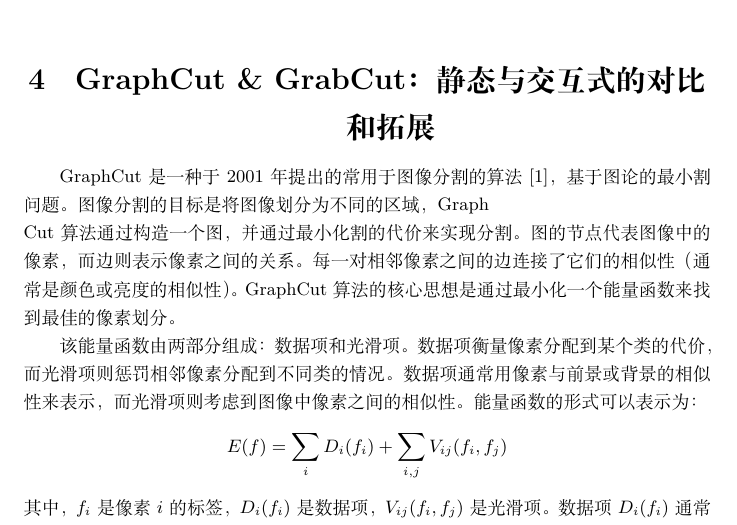
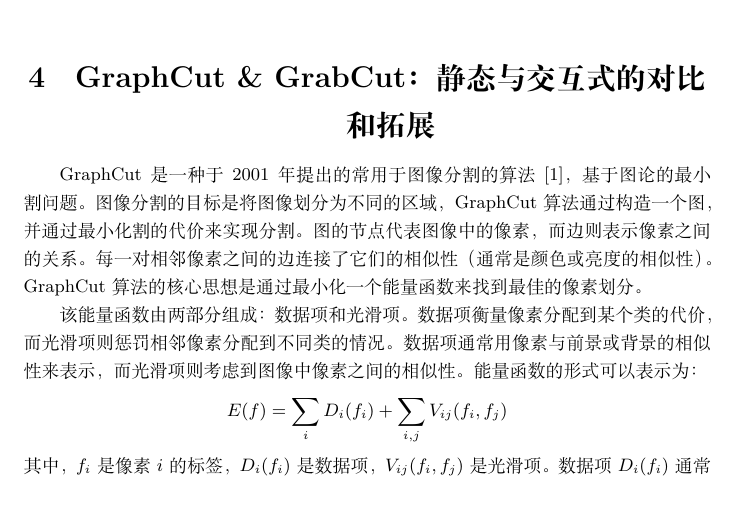
Before and after one commit to FrankieNButtons/ReadWriteTransforImageEngineering, a LaTeX document (paper.tex): part of page 10 of 15, cut so that both start at the same text. Compiled offline with XeLaTeX.

Commit message:
A little change on format

```diff
--- a/paper.tex
+++ b/paper.tex
@@ -335,7 +335,7 @@ def Step2_3DFiltering(BlockGroup_basic, BlockGroup_noisy):
 
 
 \section{GraphCut \& GrabCut：静态与交互式的对比和拓展}
-GraphCut是一种于2001年提出的常用于图像分割的算法\cite{boykov_interactive_2001}，基于图论的最小割问题。图像分割的目标是将图像划分为不同的区域，Graph\\Cut算法通过构造一个图，并通过最小化割的代价来实现分割。图的节点代表图像中的像素，而边则表示像素之间的关系。每一对相邻像素之间的边连接了它们的相似性（通常是颜色或亮度的相似性）。GraphCut算法的核心思想是通过最小化一个能量函数来找到最佳的像素划分。\par
+GraphCut是一种于2001年提出的常用于图像分割的算法\cite{boykov_interactive_2001}，基于图论的最小割问题。图像分割的目标是将图像划分为不同的区域，GraphCut算法通过构造一个图，并通过最小化割的代价来实现分割。图的节点代表图像中的像素，而边则表示像素之间的关系。每一对相邻像素之间的边连接了它们的相似性（通常是颜色或亮度的相似性）。GraphCut算法的核心思想是通过最小化一个能量函数来找到最佳的像素划分。\par
 该能量函数由两部分组成：数据项和光滑项。数据项衡量像素分配到某个类的代价，而光滑项则惩罚相邻像素分配到不同类的情况。数据项通常用像素与前景或背景的相似性来表示，而光滑项则考虑到图像中像素之间的相似性。能量函数的形式可以表示为：
 \[
 E(f) = \sum_i D_i(f_i) + \sum_{i,j} V_{ij}(f_i, f_j)
```
